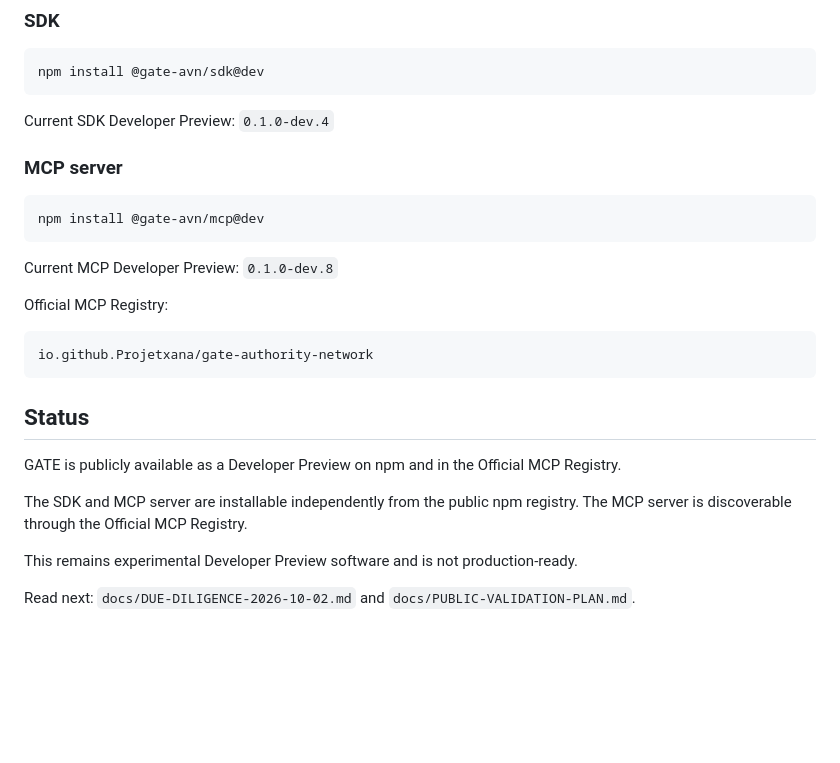
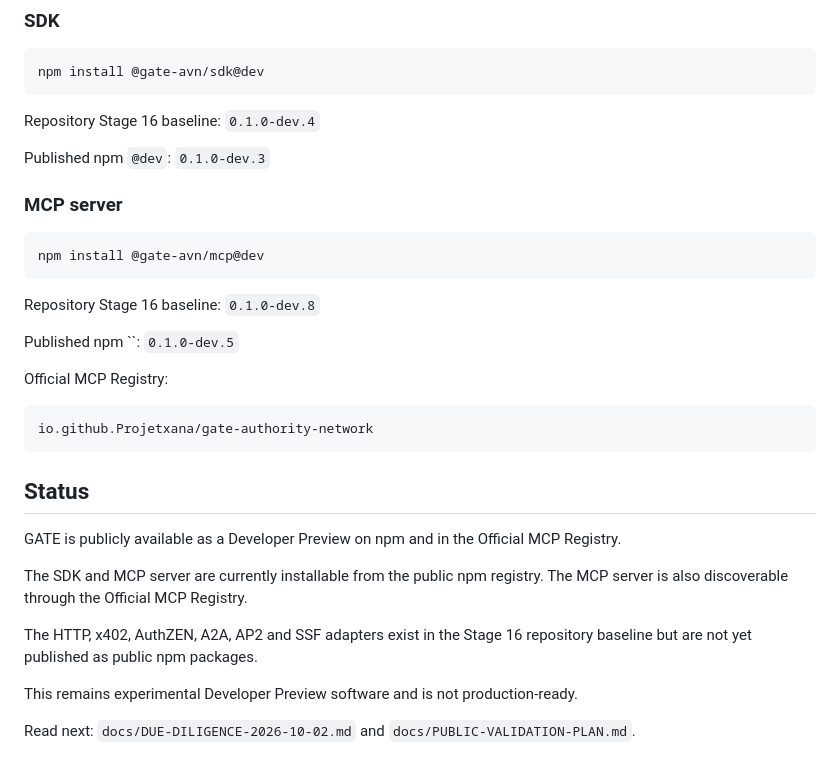
Before and after one commit to Projetxana/gate-authority-network, a Markdown page: README.md, the part around the change. Rendered like a GitHub page; blank space fills up the shorter version.

Commit message:
docs: distinguish repository and published npm versions

````diff
--- a/README.md
+++ b/README.md
@@ -148,7 +148,9 @@ docs/              architecture, integration contract, due diligence
 npm install @gate-avn/sdk@dev
 ```
 
-Current SDK Developer Preview: `0.1.0-dev.4`
+Repository Stage 16 baseline: `0.1.0-dev.4`
+
+Published npm `@dev`: `0.1.0-dev.3`
 
 ### MCP server
 
@@ -156,7 +158,9 @@ Current SDK Developer Preview: `0.1.0-dev.4`
 npm install @gate-avn/mcp@dev
 ```
 
-Current MCP Developer Preview: `0.1.0-dev.8`
+Repository Stage 16 baseline: `0.1.0-dev.8`
+
+Published npm ``: `0.1.0-dev.5`
 
 Official MCP Registry:
 
@@ -168,7 +172,9 @@ io.github.Projetxana/gate-authority-network
 
 GATE is publicly available as a Developer Preview on npm and in the Official MCP Registry.
 
-The SDK and MCP server are installable independently from the public npm registry. The MCP server is discoverable through the Official MCP Registry.
+The SDK and MCP server are currently installable from the public npm registry. The MCP server is also discoverable through the Official MCP Registry.
+
+The HTTP, x402, AuthZEN, A2A, AP2 and SSF adapters exist in the Stage 16 repository baseline but are not yet published as public npm packages.
 
 This remains experimental Developer Preview software and is not production-ready.
 
````
